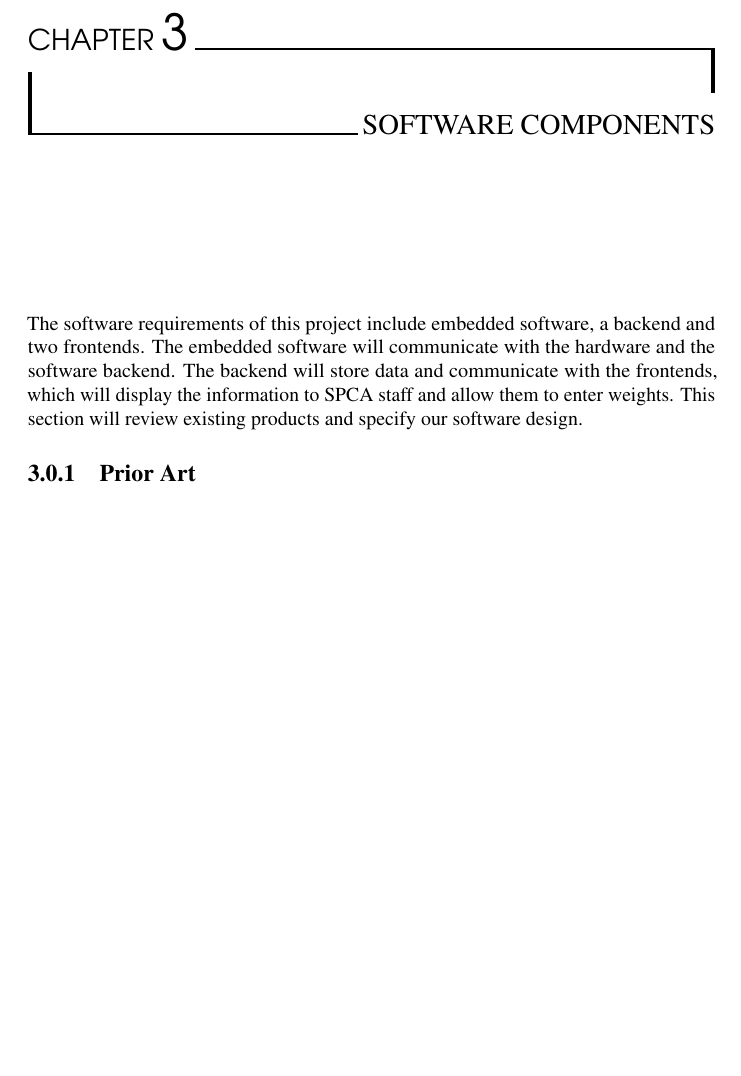
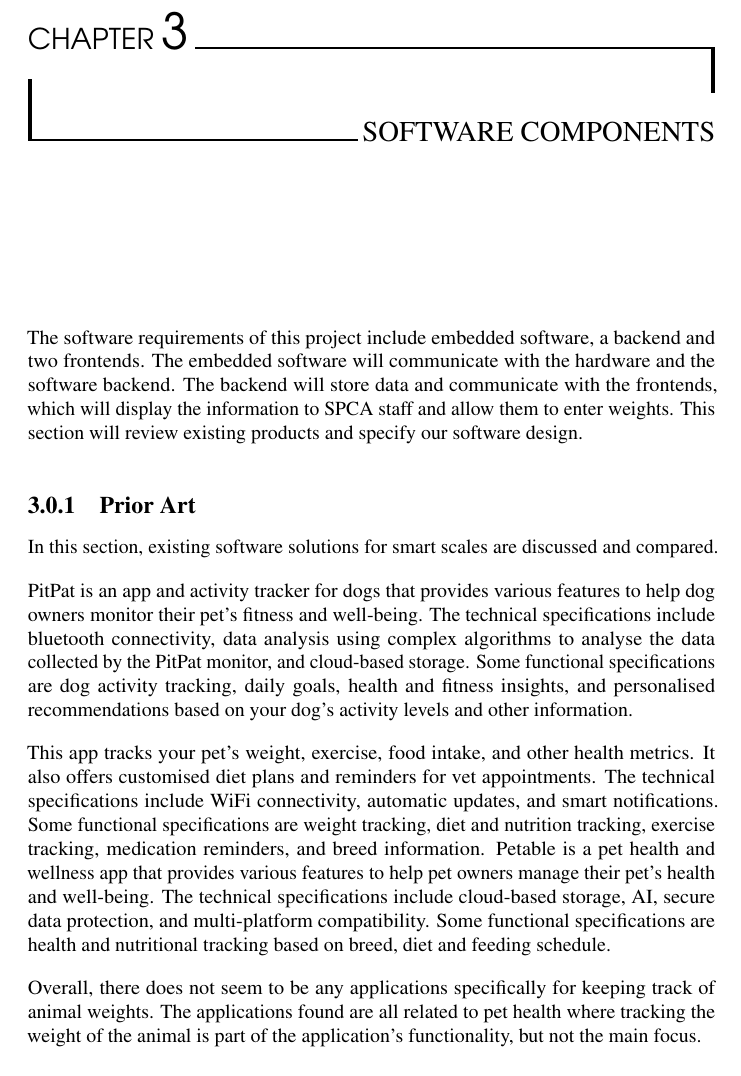
Before and after one commit to tgsmikema/Pets-Management-System, a LaTeX document (proposal/technical.tex, which reads proposal/parts/technical-software.tex): part of page 15 of 21, cut so that both start at the same text, the shorter picture padded with empty space. Compiled offline with pdfLaTeX.

Commit message:
add prior art (software) section written by Ben

```diff
--- a/proposal/parts/technical-software.tex
+++ b/proposal/parts/technical-software.tex
@@ -7,6 +7,16 @@
 The software requirements of this project include embedded software, a backend and two frontends. The embedded software will communicate with the hardware and the software backend. The backend will store data and communicate with the frontends, which will display the information to SPCA staff and allow them to enter weights. This section will review existing products and specify our software design.
 
 \subsection{Prior Art}
+
+In this section, existing software solutions for smart scales are discussed and compared.
+
+PitPat is an app and activity tracker for dogs that provides various features to help dog owners monitor their pet's fitness and well-being. The technical specifications include bluetooth connectivity, data analysis using complex algorithms to analyse the data collected by the PitPat monitor, and cloud-based storage. Some functional specifications are dog activity tracking, daily goals, health and fitness insights, and personalised recommendations based on your dog's activity levels and other information.
+
+This app tracks your pet's weight, exercise, food intake, and other health metrics. It also offers customised diet plans and reminders for vet appointments. The technical specifications include WiFi connectivity, automatic updates, and smart notifications. Some functional specifications are weight tracking, diet and nutrition tracking, exercise tracking, medication reminders, and breed information.
+Petable is a pet health and wellness app that provides various features to help pet owners manage their pet's health and well-being. The technical specifications include cloud-based storage, AI, secure data protection, and multi-platform compatibility. Some functional specifications are health and nutritional tracking based on breed, diet and feeding schedule.
+
+Overall, there does not seem to be any applications specifically for keeping track of animal weights. The applications found are all related to pet health where tracking the weight of the animal is part of the application’s functionality, but not the main focus.
+
 
 \subsection{Embedded}
 The first step for the embedded section starts with the communication between the PCB and the Raspberry Pi. We are measuring the voltage of the output signal generated by the instrumentation amplifier to give us an indication of the weight present on the scale. We will also measure the voltage value of the PCB ground and a separate ADC channel, this will allow us to measure the inherent offset in the Pi’s ADC. We can then write firmware to convert the ADC values into weights as the circuitry has been designed to vary the output voltage linearly with weight.
```
